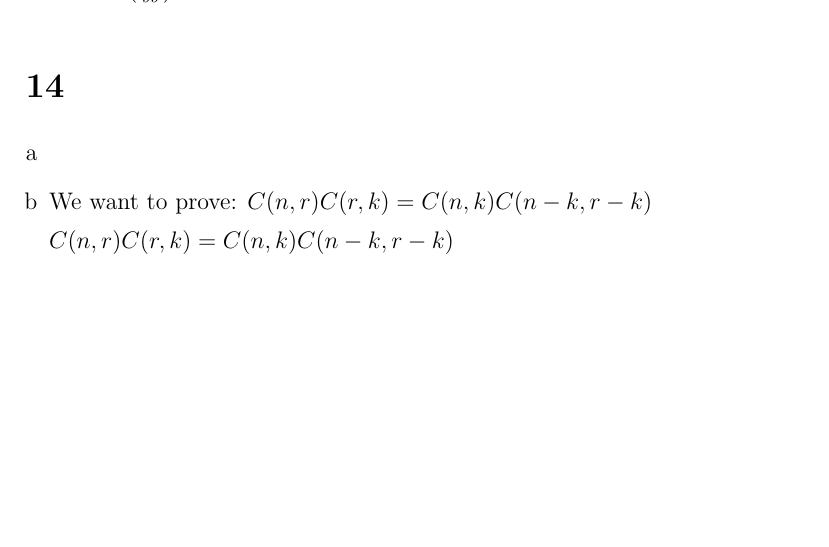
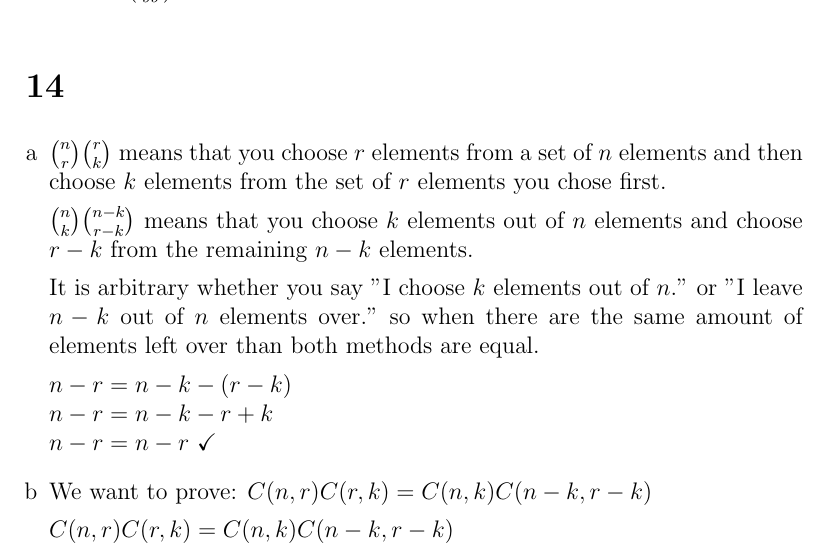
Before and after one commit to deKronkelers/NWI-IBC016_assignment4, a LaTeX document (assigment4_s4549775.tex): part of page 2 of 3, cut so that both start at the same text, the shorter picture padded with empty space. Compiled offline with pdfLaTeX.

```diff
--- a/assigment4_s4549775.tex
+++ b/assigment4_s4549775.tex
@@ -37,7 +37,17 @@
 
 \section*{14}
 \begin{enumerate}[a]
-	\item
+	\item %a
+	$\binom{n}{r}\binom{r}{k}$ means that you choose $r$ elements from a set of $n$ elements and then choose $k$ elements from the set of $r$ elements you chose first.
+
+	$\binom{n}{k}\binom{n - k}{r - k}$ means that you choose $k$ elements out of $n$ elements and choose $r - k$ from the remaining $n - k$ elements.
+
+	It is arbitrary whether you say "I choose $k$ elements out of $n$." or "I leave $n - k$ out of $n$ elements over." so when there are the same amount of elements left over than both methods are equal.
+
+	$n - r = n - k - (r - k)\\
+	n - r = n - k - r + k\\
+	n - r = n - r$ \checkmark
+
 	\item % b
 	We want to prove: $C(n, r)C(r, k) = C(n, k)C(n - k, r - k)$
 
```
